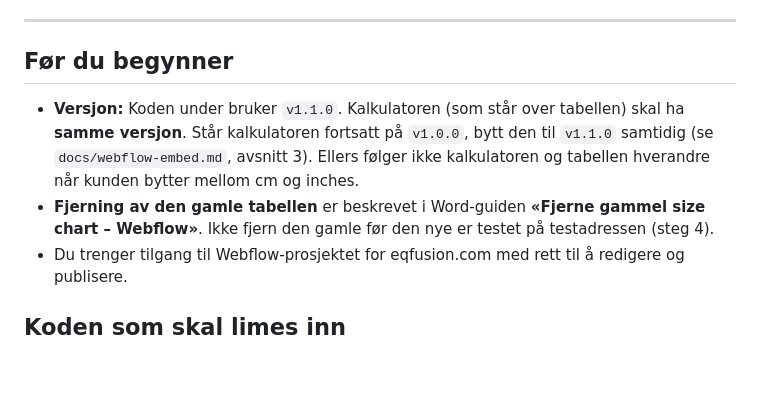
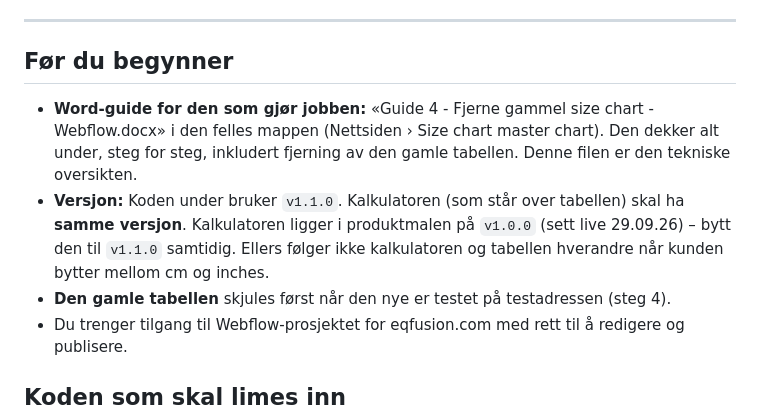
Before and after one commit to EquineFusion/ef-size-guide, a Markdown page: docs/webflow-size-chart.md, the part around one of its changes. Rendered like a GitHub page; blank space fills up the shorter version.

```diff
--- a/docs/webflow-size-chart.md
+++ b/docs/webflow-size-chart.md
@@ -12,12 +12,14 @@ brukt Webflow Designer før. Regn med ca. 30 minutter, pluss testing.
 
 ## Før du begynner
 
+- **Word-guide for den som gjør jobben:** «Guide 4 - Fjerne gammel size chart - Webflow.docx» i den
+  felles mappen (Nettsiden › Size chart master chart). Den dekker alt under, steg for steg, inkludert
+  fjerning av den gamle tabellen. Denne filen er den tekniske oversikten.
 - **Versjon:** Koden under bruker `v1.1.0`. Kalkulatoren (som står over tabellen) skal ha
-  **samme versjon**. Står kalkulatoren fortsatt på `v1.0.0`, bytt den til `v1.1.0` samtidig
-  (se `docs/webflow-embed.md`, avsnitt 3). Ellers følger ikke kalkulatoren og tabellen hverandre
-  når kunden bytter mellom cm og inches.
-- **Fjerning av den gamle tabellen** er beskrevet i Word-guiden **«Fjerne gammel size chart – Webflow»**.
-  Ikke fjern den gamle før den nye er testet på testadressen (steg 4).
+  **samme versjon**. Kalkulatoren ligger i produktmalen på `v1.0.0` (sett live 29.09.26) – bytt den
+  til `v1.1.0` samtidig. Ellers følger ikke kalkulatoren og tabellen hverandre når kunden bytter
+  mellom cm og inches.
+- **Den gamle tabellen** skjules først når den nye er testet på testadressen (steg 4).
 - Du trenger tilgang til Webflow-prosjektet for eqfusion.com med rett til å redigere og publisere.
 
 ## Koden som skal limes inn
```
Also changed, not shown: other parts of docs/webflow-size-chart.md (+32 -18 lines), CLAUDE.md (+8 -4 lines).
